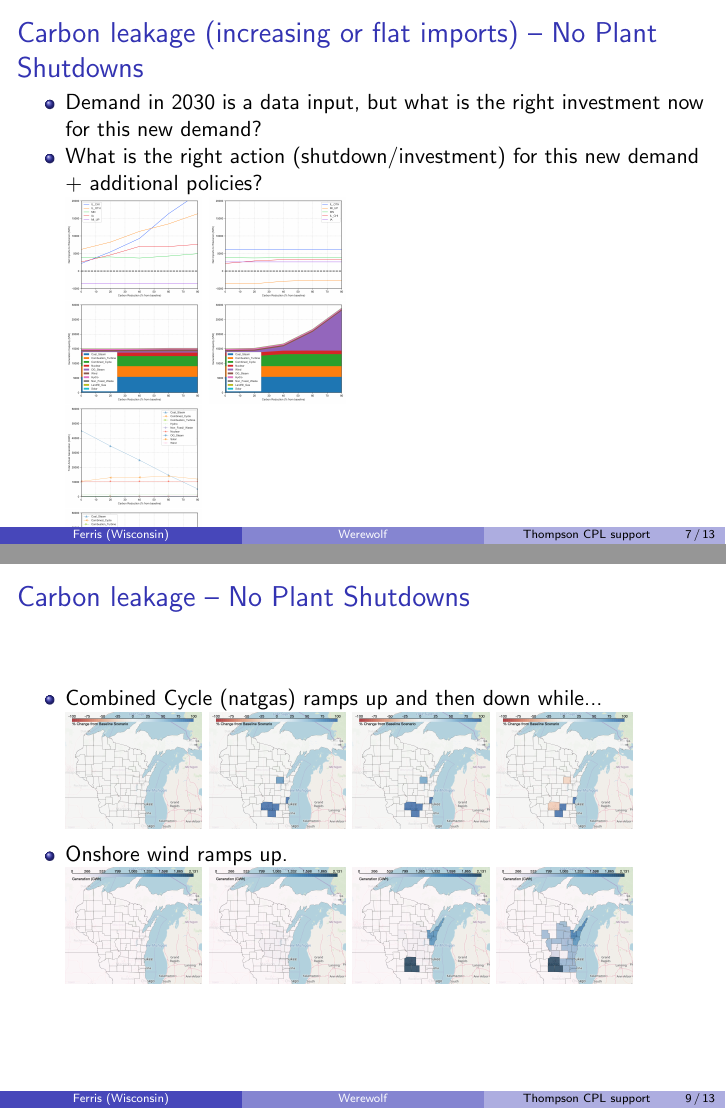
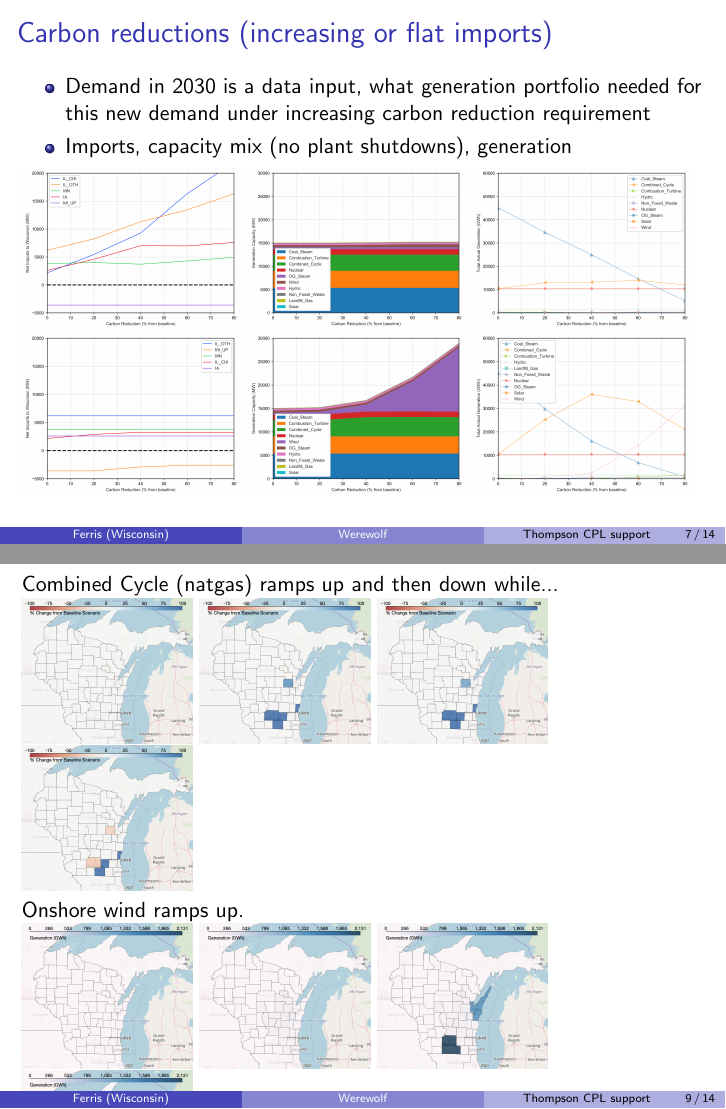
Before and after one commit to uw-werewolf/wpui_2020_1, LaTeX slides (wpui-mar.tex): pages 7 and 9 of 13 before the commit and pages 7 and 9 of 14 after it, joined at a grey line. Compiled offline with pdfLaTeX.

Commit message:
Ferris slide updates

```diff
--- a/wpui-mar.tex
+++ b/wpui-mar.tex
@@ -255,27 +255,25 @@ $
 
 % THIS SLIDE SHOWS RESULTS FROM RUNS THAT DID NOT ALLOW SHUTDOWNS
 \begin{frame}
-  \frametitle{Carbon leakage (increasing or flat imports) -- No Plant Shutdowns}
+  \frametitle{Carbon reductions (increasing or flat imports)}
 
 \begin{itemize}
-  \item Demand in 2030 is a data input, but what is the right investment now for this new demand?
-  \item What is the right action (shutdown/investment) for this new demand + additional policies?
+  \item Demand in 2030 is a data input, what generation portfolio
+    needed for this new demand under increasing carbon reduction requirement
+  \item Imports, capacity mix (no plant shutdowns),  generation
+\end{itemize}
 
 % the story here is that unrestricted imports allows WI to get to deep carbon reductions with the caveat that there might be deficiencies with the transmission network model description
 
-  \includegraphics[width=0.2\textwidth]{includes/leakage_no_shutdowns_agg_exim.png}
-  \includegraphics[width=0.2\textwidth]{includes/no_leakage_no_shutdowns_agg_exim.png}
+  \includegraphics[width=0.32\textwidth]{includes/leakage_no_shutdowns_agg_exim.png}
+  \includegraphics[width=0.32\textwidth]{includes/leakage_no_shutdowns_agg_capacity_cntlreg.png}
+% this is the actual generation for the carbon leak scenario (WI only)
+  \includegraphics[width=0.32\textwidth]{includes/leakage_no_shutdowns_agg_generation_cntlreg.png}
 
-  \includegraphics[width=0.2\textwidth]{includes/leakage_no_shutdowns_agg_capacity_cntlreg.png}
-  \includegraphics[width=0.2\textwidth]{includes/no_leakage_no_shutdowns_agg_capacity_cntlreg.png}
-
-  % this is the actual generation for the carbon leak scenario (WI only)
-  \includegraphics[width=0.2\textwidth]{includes/leakage_no_shutdowns_agg_generation_cntlreg.png}
-
-  % this is the actual generation for the NO carbon leak scenario (WI only)
-  \includegraphics[width=0.2\textwidth]{includes/no_leakage_no_shutdowns_agg_generation_cntlreg.png}
-
-\end{itemize}
+  \includegraphics[width=0.32\textwidth]{includes/no_leakage_no_shutdowns_agg_exim.png}
+  \includegraphics[width=0.32\textwidth]{includes/no_leakage_no_shutdowns_agg_capacity_cntlreg.png}
+% this is the actual generation for the NO carbon leak scenario (WI only)
+  \includegraphics[width=0.32\textwidth]{includes/no_leakage_no_shutdowns_agg_generation_cntlreg.png}
 
 \end{frame}
 
@@ -310,39 +306,37 @@ $
 
 % THIS SLIDE SHOWS RESULTS FROM RUNS THAT DID NOT ALLOW SHUTDOWNS
 \begin{frame}
-  \frametitle{Carbon leakage -- No Plant Shutdowns}
-\begin{itemize}
+%\begin{itemize}
   % this series of maps shows combined cycle generation ramping up and then shutting down.
   % Note that the units here are in % change from baseline for clarity of change
 
-  \item Combined Cycle (natgas) ramps up and then down while... \\
+  Combined Cycle (natgas) ramps up and then down while... \\
   % 0% reduction (baseline)
-  \includegraphics[width=0.2\textwidth]{includes/no_leakage_no_shutdowns_CC_r0.png}
+  \includegraphics[width=0.25\textwidth]{includes/no_leakage_no_shutdowns_CC_r0.png}
   % 20% reduction
-  % \includegraphics[width=0.2\textwidth]{includes/no_leakage_no_shutdowns_CC_r1.png}
+  % \includegraphics[width=0.25\textwidth]{includes/no_leakage_no_shutdowns_CC_r1.png}
   % 40% reduction
-  \includegraphics[width=0.2\textwidth]{includes/no_leakage_no_shutdowns_CC_r2.png}
+  \includegraphics[width=0.25\textwidth]{includes/no_leakage_no_shutdowns_CC_r2.png}
   % 60% reductio
-  \includegraphics[width=0.2\textwidth]{includes/no_leakage_no_shutdowns_CC_r3.png}
+  \includegraphics[width=0.25\textwidth]{includes/no_leakage_no_shutdowns_CC_r3.png}
   % 80% reduction
-  \includegraphics[width=0.2\textwidth]{includes/no_leakage_no_shutdowns_CC_r4.png}
+  \includegraphics[width=0.25\textwidth]{includes/no_leakage_no_shutdowns_CC_r4.png}
 
 %   % this series of maps shows where wind generation ramps up.
 %   % Note that units here are GWh... it shows the change better because most counties in WI do not currently have wind generation which makes calculating the % change from baseline awkward
 
 
-\item Onshore wind ramps up. \\
+  Onshore wind ramps up. \\
   % 0% reduction (baseline)
-  \includegraphics[width=0.2\textwidth]{includes/no_leakage_no_shutdowns_wind_r0.png}
+  \includegraphics[width=0.25\textwidth]{includes/no_leakage_no_shutdowns_wind_r0.png}
   % 20% reduction
-  % \includegraphics[width=0.2\textwidth]{includes/no_leakage_no_shutdowns_wind_r1.png}
+  % \includegraphics[width=0.25\textwidth]{includes/no_leakage_no_shutdowns_wind_r1.png}
   % 40% reduction
-  \includegraphics[width=0.2\textwidth]{includes/no_leakage_no_shutdowns_wind_r2.png}
+  \includegraphics[width=0.25\textwidth]{includes/no_leakage_no_shutdowns_wind_r2.png}
   % 60% reduction
-  \includegraphics[width=0.2\textwidth]{includes/no_leakage_no_shutdowns_wind_r3.png}
+  \includegraphics[width=0.25\textwidth]{includes/no_leakage_no_shutdowns_wind_r3.png}
   % 80% reduction
-  \includegraphics[width=0.2\textwidth]{includes/no_leakage_no_shutdowns_wind_r4.png}
-\end{itemize}
+  \includegraphics[width=0.25\textwidth]{includes/no_leakage_no_shutdowns_wind_r4.png}
 \end{frame}
 
 
```
Also changed, not shown: wpui-mar.tex (94 more changed lines).
